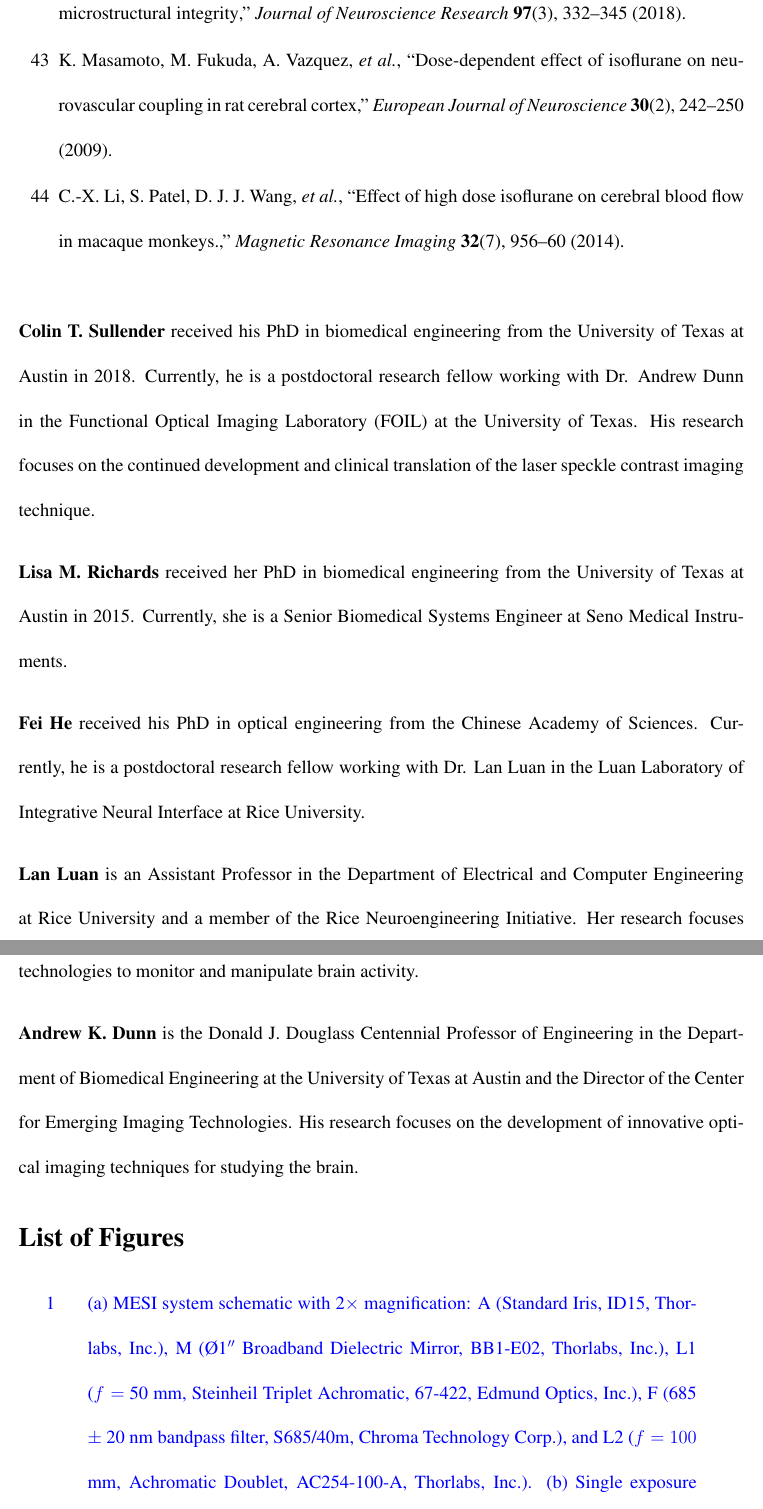
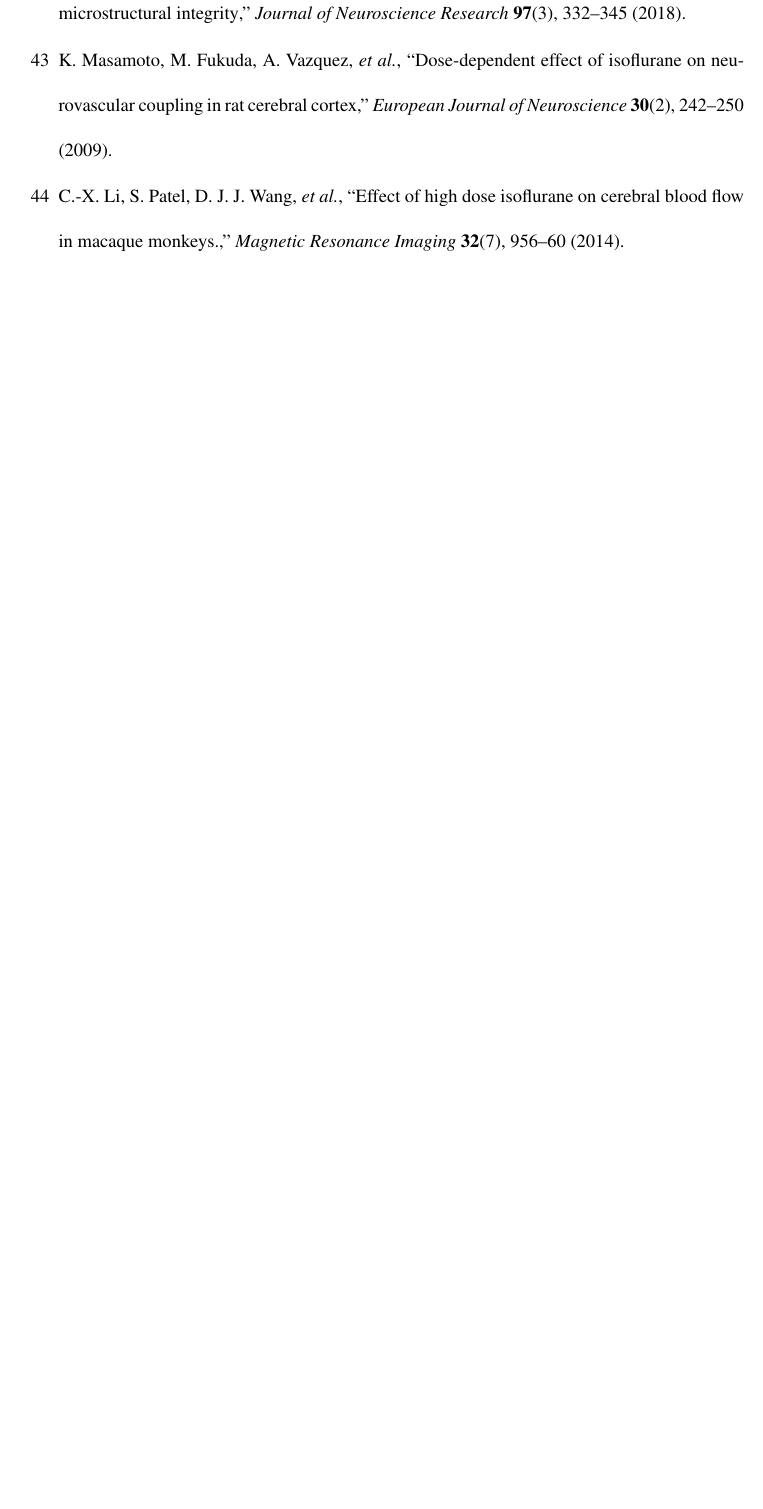
Before and after one commit to shiruken/dynamics-of-isoflurane-induced-vasodilation-and-blood-flow-of-cerebral-vasculature-revealed-by-mesi, a LaTeX paper (article.tex): two parts of pages 21 and 22 of 23 before the commit and part of page 21 of 21 after it, the two joined at a grey line, cut so that both start at the same text, the shorter picture padded with empty space. Compiled offline with pdfLaTeX.

Commit message:
Stripped figure list and author biographies

```diff
--- a/article.tex
+++ b/article.tex
@@ -225,26 +225,6 @@ This study was supported by the National Institutes of Health (Nos. EB011556, HL
 \bibliographystyle{spiejour} % SPIE bibliography style
 
 
-% ----------------------------------------------------------------------------------------
-% AUTHOR BIOGRAPHIES
-% ----------------------------------------------------------------------------------------
-\vspace{1ex}
-\vspace{2ex}\noindent\textbf{Colin T. Sullender} received his PhD in biomedical engineering from the University of Texas at Austin in 2018. Currently, he is a postdoctoral research fellow working with Dr. Andrew Dunn in the Functional Optical Imaging Laboratory (FOIL) at the University of Texas. His research focuses on the continued development and clinical translation of the laser speckle contrast imaging technique.
-
-\vspace{2ex}\noindent\textbf{Lisa M. Richards} received her PhD in biomedical engineering from the University of Texas at Austin in 2015. Currently, she is a Senior Biomedical Systems Engineer at Seno Medical Instruments.
-
-\vspace{2ex}\noindent\textbf{Fei He} received his PhD in optical engineering from the Chinese Academy of Sciences. Currently, he is a postdoctoral research fellow working with Dr. Lan Luan in the Luan Laboratory of Integrative Neural Interface at Rice University.
-
-\vspace{2ex}\noindent\textbf{Lan Luan} is an Assistant Professor in the Department of Electrical and Computer Engineering at Rice University and a member of the Rice Neuroengineering Initiative. Her research focuses on the development of multimodal neural interfaces that combine electrical, optical, and other technologies to monitor and manipulate brain activity.
-
-\vspace{2ex}\noindent\textbf{Andrew K. Dunn} is the Donald J. Douglass Centennial Professor of Engineering in the Department of Biomedical Engineering at the University of Texas at Austin and the Director of the Center for Emerging Imaging Technologies. His research focuses on the development of innovative optical imaging techniques for studying the brain.
-
-
-% ----------------------------------------------------------------------------------------
-% FIGURE AND TABLE LISTS
-% ----------------------------------------------------------------------------------------
-\listoffigures
-
 \end{spacing}
 \end{document}
 
```
